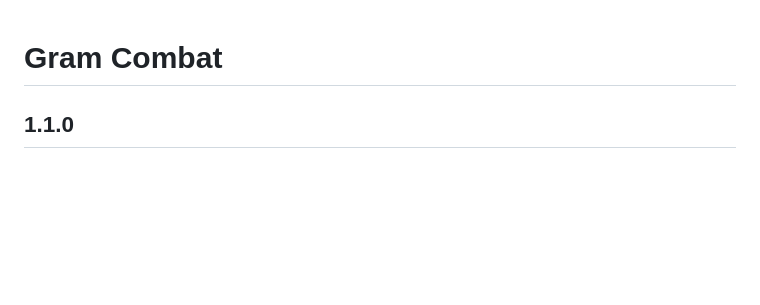
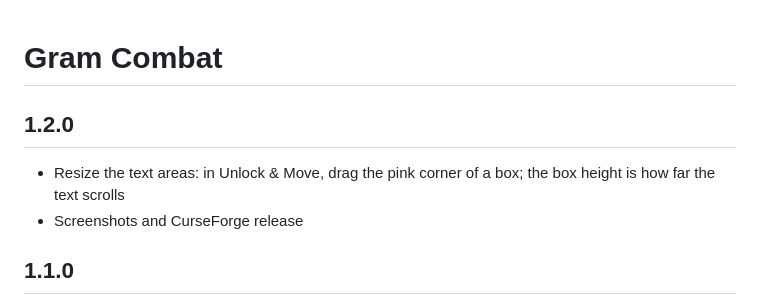
Before and after one commit to jonathanwehman/gramcombat, a Markdown page: CHANGELOG.md, the part around the change. Drawn GitHub-style; blank space fills up the shorter version.

```diff
--- a/CHANGELOG.md
+++ b/CHANGELOG.md
@@ -1,4 +1,9 @@
 # Gram Combat
+
+## 1.2.0
+- Resize the text areas: in Unlock & Move, drag the pink corner of a box; the
+  box height is how far the text scrolls
+- Screenshots and CurseForge release
 
 ## 1.1.0
 - Real hits now show: Forever hides damage and heal numbers from addons, so
```
Also changed, not shown: GramCombat/CHANGELOG.md (+5 -0 lines), README.md (+19 -23 lines), images/gramcombat-banner.png (added), images/gramcombat-icon-400.png (added), images/gramcombat-layout.png (added), images/gramcombat-panel.png (added), 4 other files.
